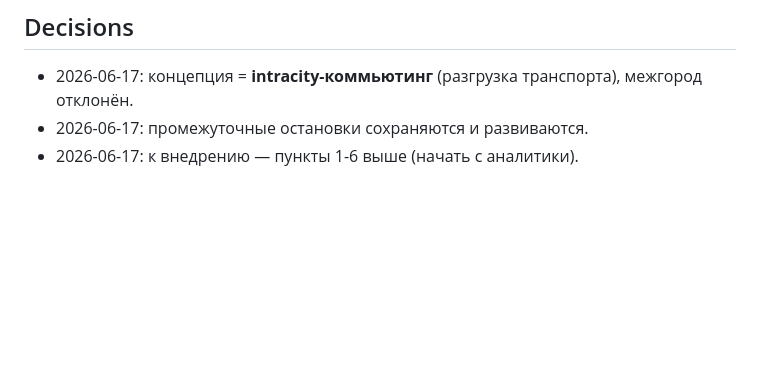
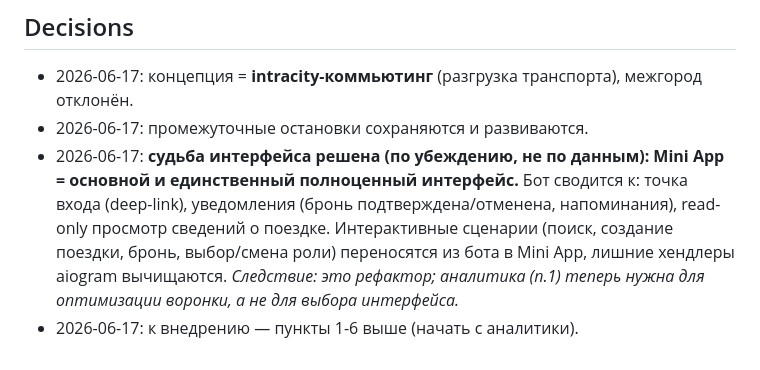
Before and after one commit to MightyXander/Yaride, a Markdown page: docs/council-2026-06-17.md, the part around the change. Drawn GitHub-style; blank space fills up the shorter version.

Commit message:
docs: record interface decision — Mini App primary, bot = notifications only
Co-Authored-By: Claude Opus 4.8 <noreply@anthropic.com>

```diff
--- a/docs/council-2026-06-17.md
+++ b/docs/council-2026-06-17.md
@@ -85,4 +85,5 @@
 ## Decisions
 - 2026-06-17: концепция = **intracity-коммьютинг** (разгрузка транспорта), межгород отклонён.
 - 2026-06-17: промежуточные остановки сохраняются и развиваются.
+- 2026-06-17: **судьба интерфейса решена (по убеждению, не по данным): Mini App = основной и единственный полноценный интерфейс.** Бот сводится к: точка входа (deep-link), уведомления (бронь подтверждена/отменена, напоминания), read-only просмотр сведений о поездке. Интерактивные сценарии (поиск, создание поездки, бронь, выбор/смена роли) переносятся из бота в Mini App, лишние хендлеры aiogram вычищаются. _Следствие: это рефактор; аналитика (п.1) теперь нужна для оптимизации воронки, а не для выбора интерфейса._
 - 2026-06-17: к внедрению — пункты 1-6 выше (начать с аналитики).
```
